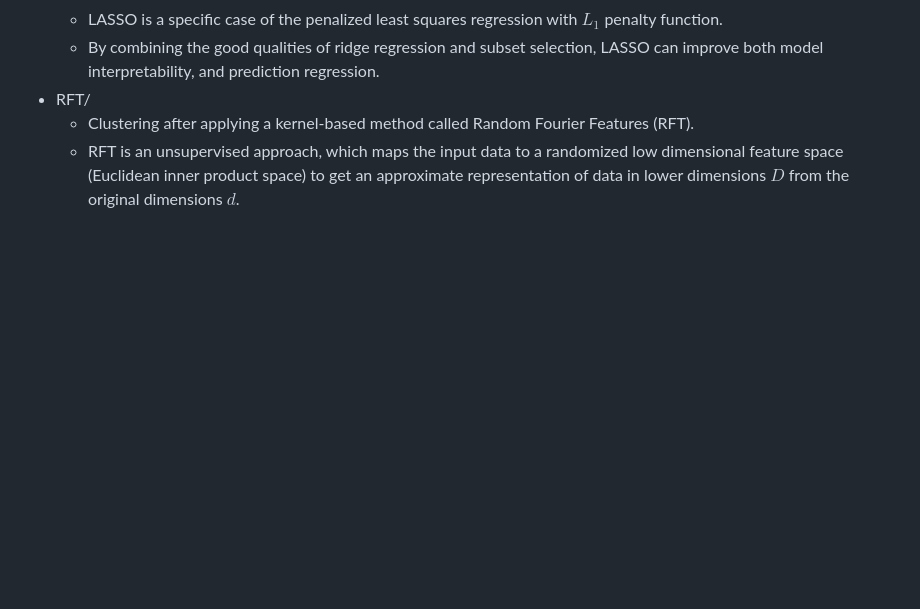
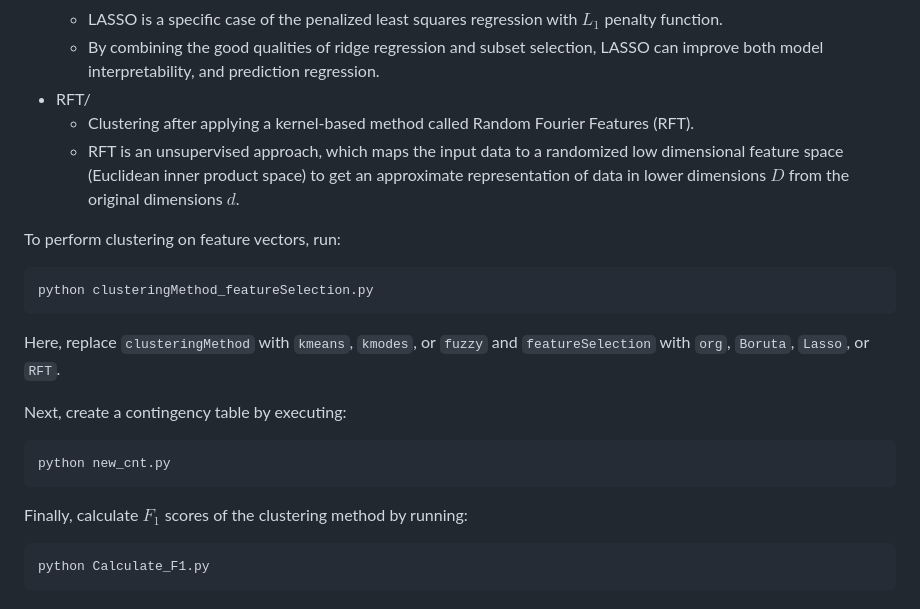
Before and after one commit to erland-ramadhan/SARS-CoV-2-Variants-Clustering, a Markdown page: README.md, the part around the change. Drawn GitHub-style; blank space fills up the shorter version.

````diff
--- a/README.md
+++ b/README.md
@@ -64,3 +64,23 @@ Each respective clustering method folder includes the following:
 - RFT/
   - Clustering after applying a kernel-based method called Random Fourier Features (RFT).
   - RFT is an unsupervised approach, which maps the input data to a randomized low dimensional feature space (Euclidean inner product space) to get an approximate representation of data in lower dimensions $D$  from the original dimensions $d$.
+
+To perform clustering on feature vectors, run:
+
+```
+python clusteringMethod_featureSelection.py
+```
+
+Here, replace `clusteringMethod` with `kmeans`, `kmodes`, or `fuzzy` and `featureSelection` with `org`, `Boruta`, `Lasso`, or `RFT`.
+
+Next, create a contingency table by executing:
+
+```
+python new_cnt.py
+```
+
+Finally, calculate $F_1$ scores of the clustering method by running:
+
+```
+python Calculate_F1.py
+```
````
